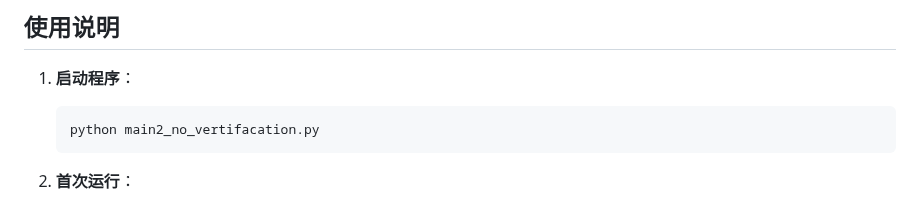
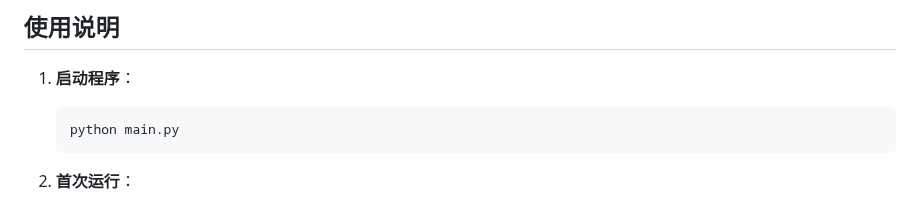
Before and after one commit to moy111/DScraper, a Markdown page: README.md, the part around the change. Rendered like a GitHub page.

Commit message:
更新了readme

````diff
--- a/README.md
+++ b/README.md
@@ -100,7 +100,7 @@ pythonProject/
 
 1. **启动程序**：
    ```bash
-   python main2_no_vertifacation.py
+   python main.py
    ```
 
 2. **首次运行**：
````
